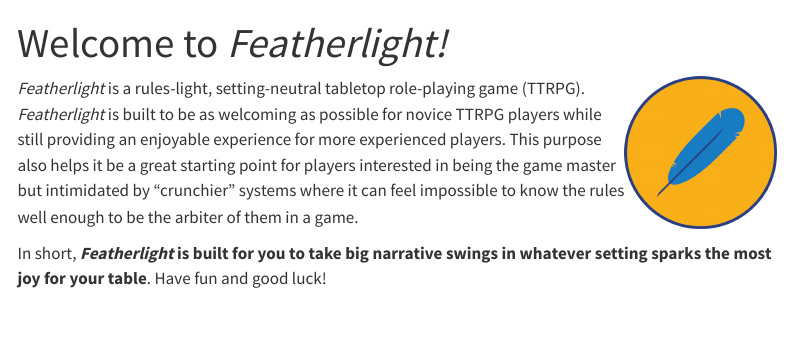
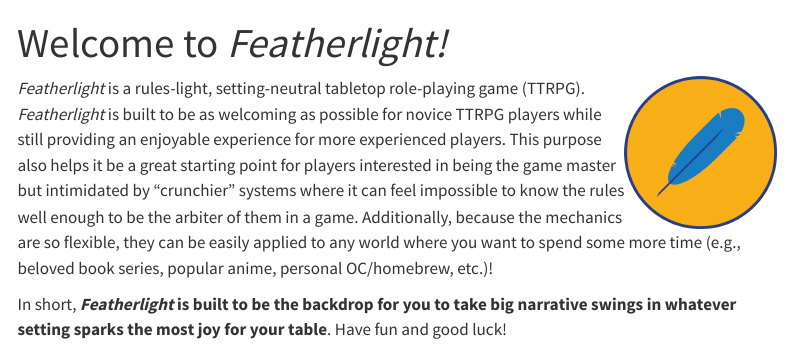
Before and after one commit to njlyon0/featherlight-ttrpg, a Quarto document (index.qmd): the page in a window 1100 px wide, from its top. Rendered offline with R 4.5, knitr and Pandoc in place of Quarto, with nearby package versions; menus at the side of the page are left out.

Commit message:
feat (home): tweaking explanation slightly

```diff
--- a/index.qmd
+++ b/index.qmd
@@ -4,6 +4,6 @@ title: "Welcome to _Featherlight!_"
 
 <img src="images/logo_featherlight.png" alt="Featherlight logo--a stylized blue feather on an orange background" width="20%" align="right" />
 
-_Featherlight_ is a rules-light, setting-neutral tabletop role-playing game (TTRPG). _Featherlight_ is built to be as welcoming as possible for novice TTRPG players while still providing an enjoyable experience for more experienced players. This purpose also helps it be a great starting point for players interested in being the game master but intimidated by "crunchier" systems where it can feel impossible to know the rules well enough to be the arbiter of them in a game.
+_Featherlight_ is a rules-light, setting-neutral tabletop role-playing game (TTRPG). _Featherlight_ is built to be as welcoming as possible for novice TTRPG players while still providing an enjoyable experience for more experienced players. This purpose also helps it be a great starting point for players interested in being the game master but intimidated by "crunchier" systems where it can feel impossible to know the rules well enough to be the arbiter of them in a game. Additionally, because the mechanics are so flexible, they can be easily applied to any world where you want to spend some more time (e.g., beloved book series, popular anime, personal OC/homebrew, etc.)!
 
-In short, **_Featherlight_ is built for you to take big narrative swings in whatever setting sparks the most joy for your table**. Have fun and good luck!
+In short, **_Featherlight_ is built to be the backdrop for you to take big narrative swings in whatever setting sparks the most joy for your table**. Have fun and good luck!
```
